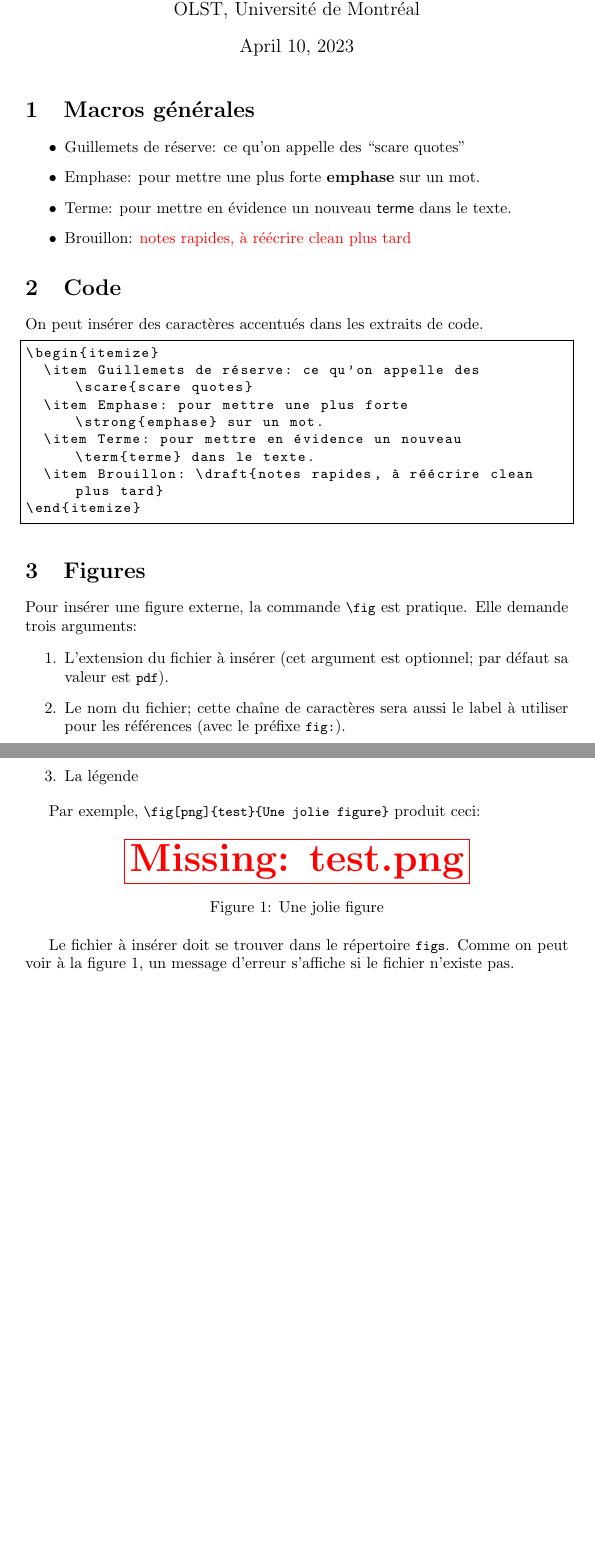
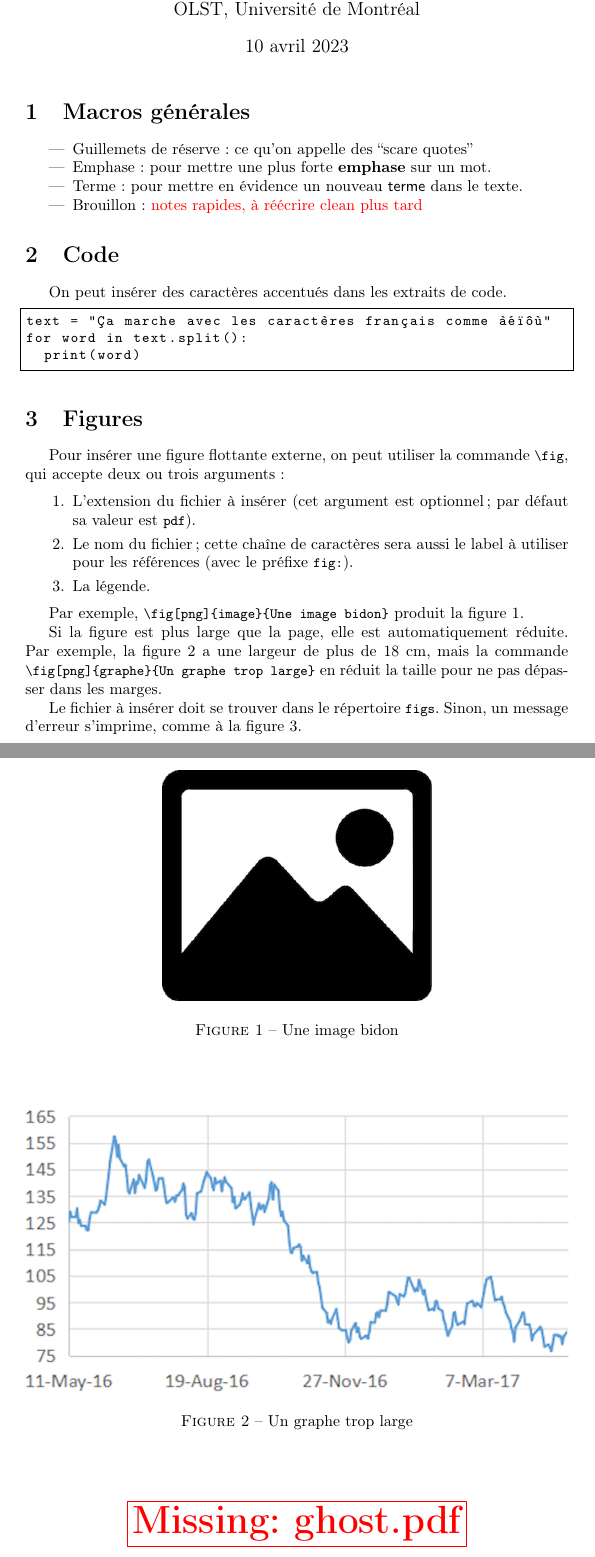
Before and after one commit to flareau/utils.sty, a LaTeX document (exemple.tex, which reads utils.sty): two parts of pages 1 and 2 of 2, joined at a grey line, cut so that both start at the same text, the shorter picture padded with empty space. Compiled offline with pdfLaTeX.

Commit message:
Resize large images
Large images are automatically resized to \textwidth
Closes #1

```diff
--- a/exemple.tex
+++ b/exemple.tex
@@ -1,4 +1,6 @@
 \documentclass{article}
+\usepackage[T1]{fontenc}
+\usepackage[french]{babel}
 \usepackage{utils}
 
 \title{Macros générales \LaTeX}
@@ -23,29 +25,33 @@
 On peut insérer des caractères accentués dans les extraits de code.
 
 \begin{lstlisting}
-\begin{itemize}
-	\item Guillemets de réserve: ce qu'on appelle des \scare{scare quotes}
-	\item Emphase: pour mettre une plus forte \strong{emphase} sur un mot.
-	\item Terme: pour mettre en évidence un nouveau \term{terme} dans le texte.
-	\item Brouillon: \draft{notes rapides, à réécrire clean plus tard}
-\end{itemize}
+text = "Ça marche avec les caractères français comme àéïôù"
+for word in text.split():
+  print(word)
 \end{lstlisting}
 
 
 \section{Figures}
 
-Pour insérer une figure externe, la commande \lstinline{\fig} est pratique. Elle demande trois arguments:
+Pour insérer une figure flottante externe, on peut utiliser la commande \lstinline{\fig}, qui accepte deux ou trois arguments:
 
 \begin{enumerate}
 	\item L'extension du fichier à insérer (cet argument est optionnel; par défaut sa valeur est \lstinline{pdf}).
 	\item Le nom du fichier; cette chaîne de caractères sera aussi le label à utiliser pour les références (avec le préfixe \lstinline{fig:}).
-	\item La légende
+	\item La légende.
 \end{enumerate}
 
-Par exemple, \lstinline|\fig[png]{test}{Une jolie figure}| produit ceci:
+Par exemple, \lstinline|\fig[png]{image}{Une image bidon}| produit la figure~\ref{fig:image}.
 
-\fig[png]{test}{Une jolie figure}
+\fig[png]{image}{Une image bidon}
 
-Le fichier à insérer doit se trouver dans le répertoire \lstinline{figs}. Comme on peut voir à la figure~\ref{fig:test}, un message d'erreur s'affiche si le fichier n'existe pas.
+Si la figure est plus large que la page, elle est automatiquement réduite. Par exemple, la figure~\ref{fig:graphe} a une largeur de plus de 18~cm, mais la commande \lstinline|\fig[png]{graphe}{Un graphe trop large}| en réduit la taille pour ne pas dépasser dans les marges.
+
+\fig[png]{graphe}{Un graphe trop large}
+
+Le fichier à insérer doit se trouver dans le répertoire \lstinline{figs}. Sinon, un message d'erreur s'imprime, comme à la figure~\ref{fig:ghost}.
+
+\fig{ghost}{Une figure manquante}
+
 
 \end{document}
--- a/utils.sty
+++ b/utils.sty
@@ -10,6 +10,7 @@
 \RequirePackage{relsize}
 \RequirePackage{listings}
 \RequirePackage{textalpha}
+\RequirePackage[export]{adjustbox} % also loads graphicx
 
 
 % General macros
@@ -57,7 +58,7 @@
 		{Ù}{{\`U}}1
 		{Û}{{\^U}}1
 		{Ü}{{\"U}}1
-		{Ç}{{\C{C}}}1
+		{Ç}{{\c{C}}}1
 		{α}{{\textalpha}}1
 }
 
@@ -66,13 +67,14 @@
 % ==========================================
 % Arguments:
 % 	#1 	file extension (optional, default=pdf)
-%		#2	filename, which is also the label (with a fig: prefix)
-%		#3 	caption
+%	#2	filename, which is also the label (with prefix "fig:")
+%	#3 	caption
 
 \providecommand{\fig}[3][pdf]{
 	\begin{figure}[tbh!]
 	\centering
-	\IfFileExists{figs/#2.#1}{\includegraphics{figs/#2}}{{\Huge\bf\color{red}\fbox{Missing: #2.#1}}}
-	\caption{#3}\label{fig:#2}
+	\IfFileExists{figs/#2.#1}{\includegraphics[max width=\textwidth]{figs/#2.#1}}{{\Huge\bf\color{red}\fbox{Missing: #2.#1}}}
+	\caption{#3}
+	\label{fig:#2}
 	\end{figure}
 }
```
Also changed, not shown: exemple.pdf, figs/graphe.png (added), figs/image.png (added).
